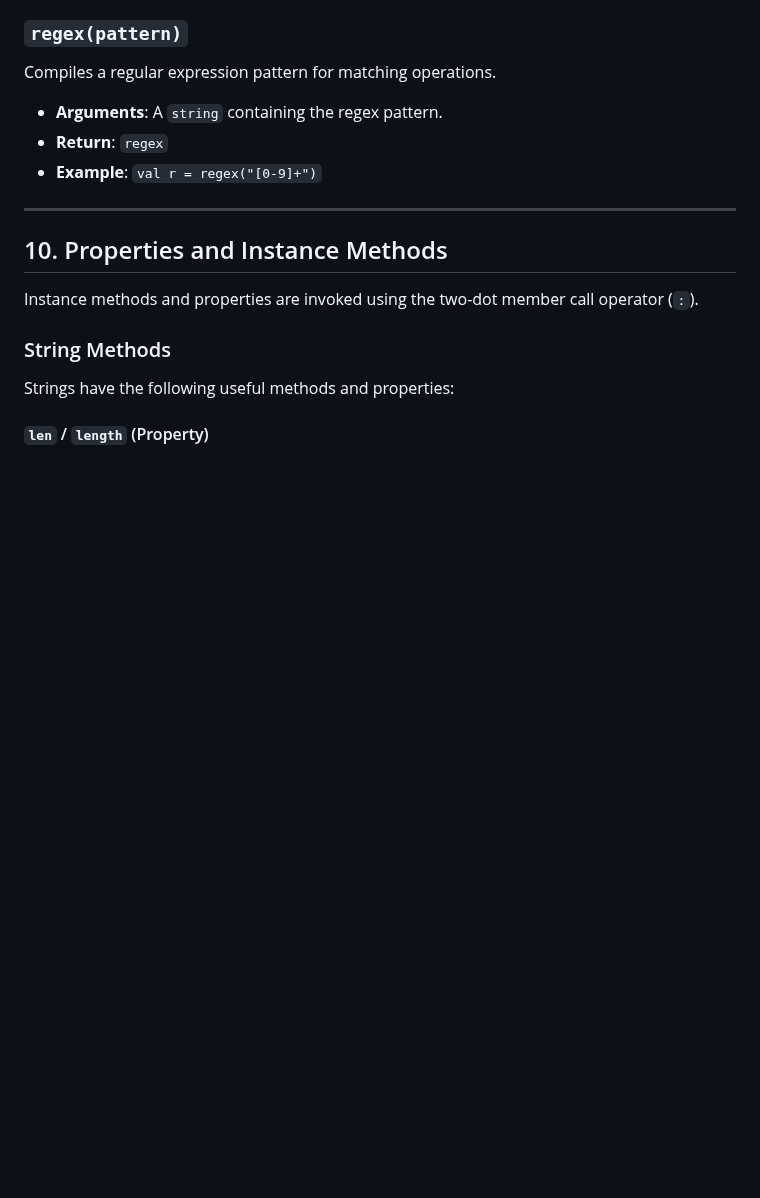
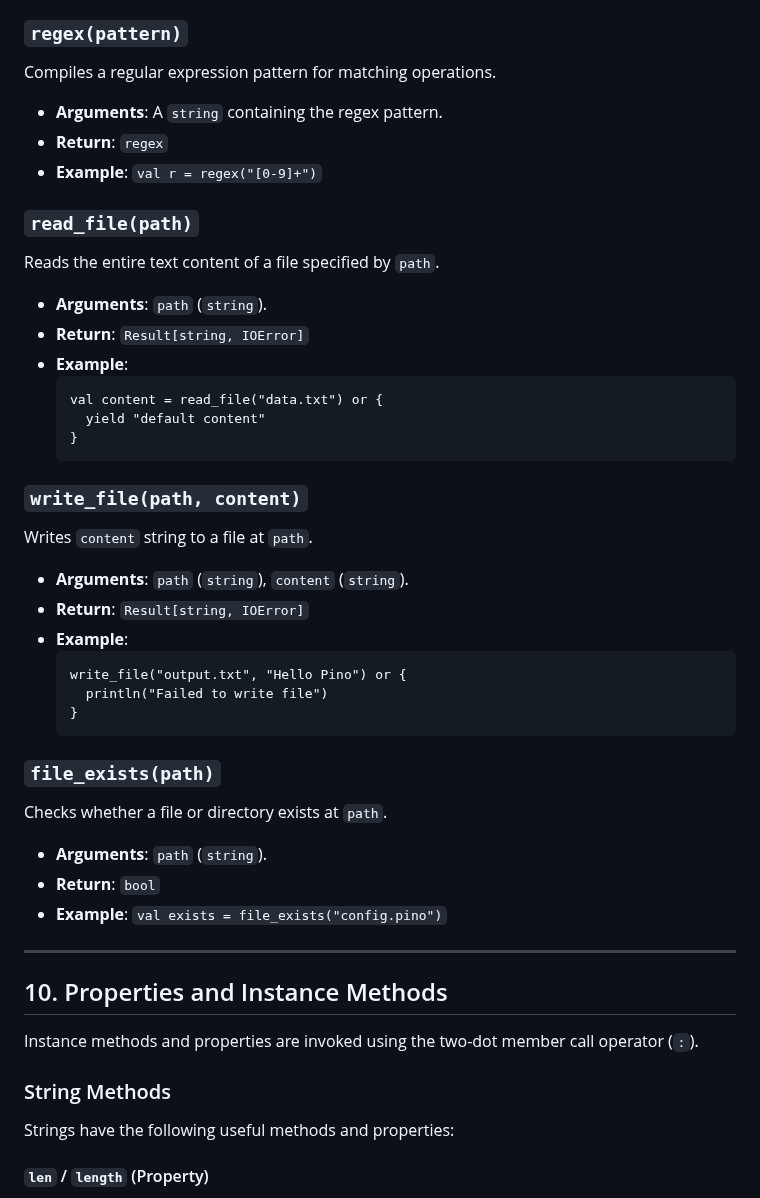
Before and after one commit to OGShawnLee/pino-lang, a Markdown page: LANGUAGE_REFERENCE.md, the part around one of its changes. GitHub-like rendering; blank space fills up the shorter version.

````diff
--- a/LANGUAGE_REFERENCE.md
+++ b/LANGUAGE_REFERENCE.md
@@ -897,6 +954,34 @@ Compiles a regular expression pattern for matching operations.
 *   **Return**: `regex`
 *   **Example**: `val r = regex("[0-9]+")`
 
+### `read_file(path)`
+Reads the entire text content of a file specified by `path`.
+*   **Arguments**: `path` (`string`).
+*   **Return**: `Result[string, IOError]`
+*   **Example**:
+    ```pino
+    val content = read_file("data.txt") or {
+      yield "default content"
+    }
+    ```
+
+### `write_file(path, content)`
+Writes `content` string to a file at `path`.
+*   **Arguments**: `path` (`string`), `content` (`string`).
+*   **Return**: `Result[string, IOError]`
+*   **Example**:
+    ```pino
+    write_file("output.txt", "Hello Pino") or {
+      println("Failed to write file")
+    }
+    ```
+
+### `file_exists(path)`
+Checks whether a file or directory exists at `path`.
+*   **Arguments**: `path` (`string`).
+*   **Return**: `bool`
+*   **Example**: `val exists = file_exists("config.pino")`
+
 ---
 
 ## 10. Properties and Instance Methods
````
Also changed, not shown: other parts of LANGUAGE_REFERENCE.md (+59 -2 lines).
